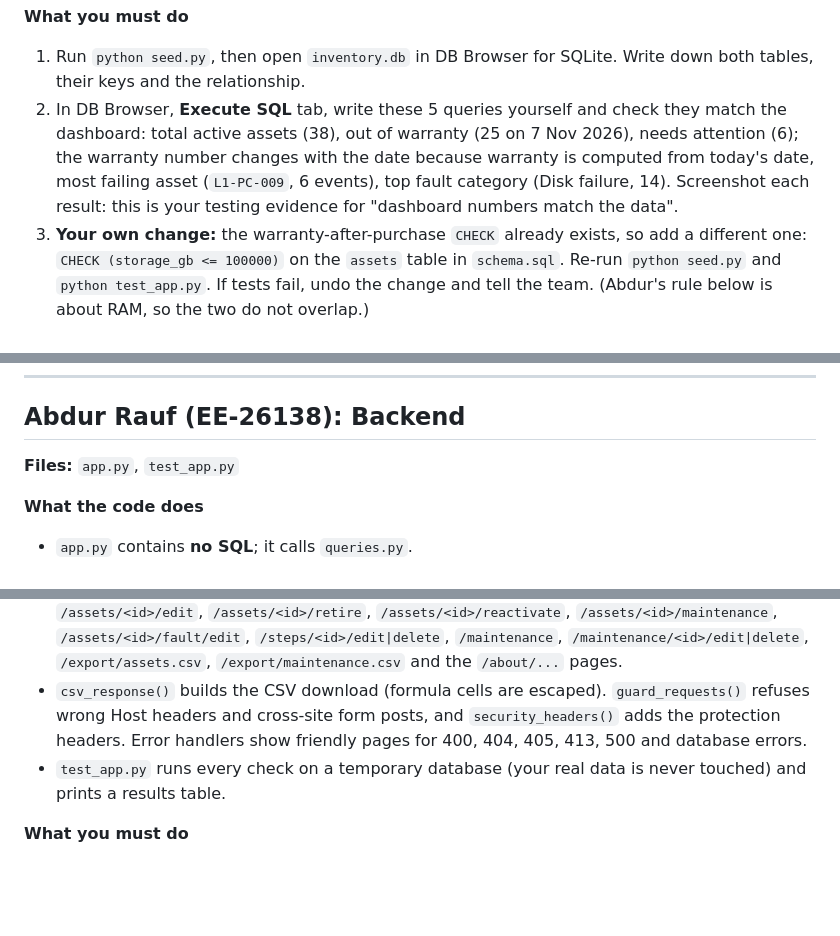
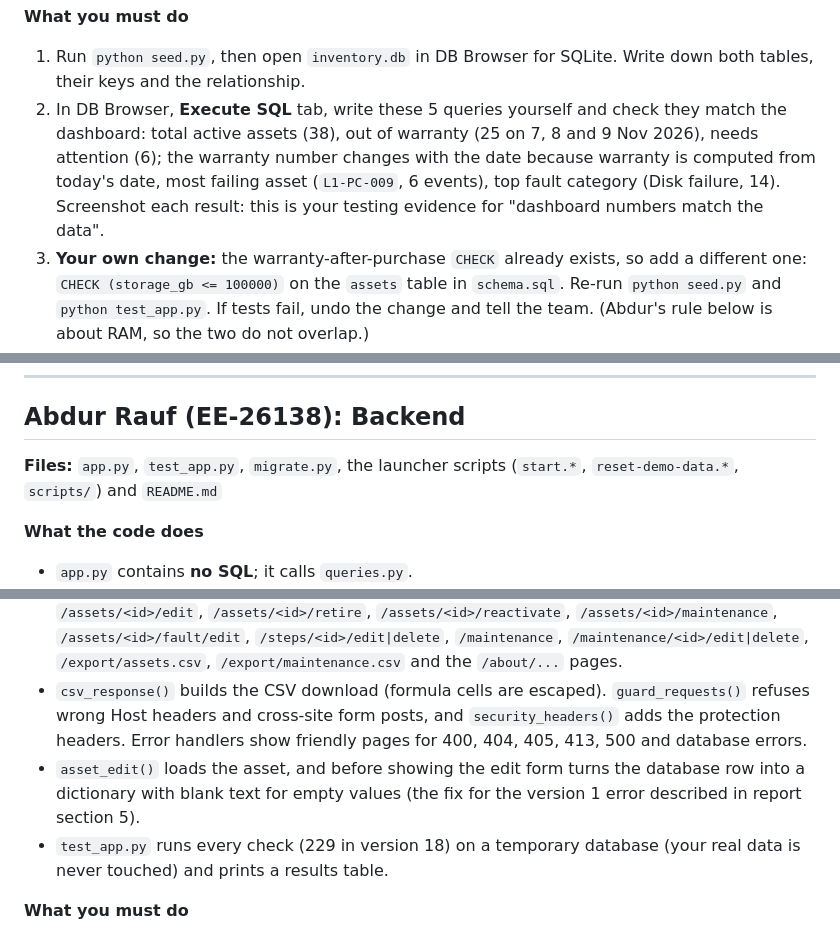
Before and after one commit to AbdurRauf-01/ef101-p11, a Markdown page: TEAM_SPLIT.md, 3 parts joined by grey strips. Drawn GitHub-style; blank space fills up the shorter version.

Commit message:
Revise TEAM_SPLIT.md for clarity and updates
Updated instructions for SQL queries and report assembly.

```diff
--- a/TEAM_SPLIT.md
+++ b/TEAM_SPLIT.md
@@ -28,7 +28,7 @@ Put your real name and ID in the contribution table (section 9 of the report) an
 **What you must do**
 
 1. Run `python seed.py`, then open `inventory.db` in DB Browser for SQLite. Write down both tables, their keys and the relationship.
-2. In DB Browser, **Execute SQL** tab, write these 5 queries yourself and check they match the dashboard: total active assets (38), out of warranty (25 on 7 Nov 2026), needs attention (6); the warranty number changes with the date because warranty is computed from today's date, most failing asset (`L1-PC-009`, 6 events), top fault category (Disk failure, 14). Screenshot each result: this is your testing evidence for "dashboard numbers match the data".
+2. In DB Browser, **Execute SQL** tab, write these 5 queries yourself and check they match the dashboard: total active assets (38), out of warranty (25 on 7, 8 and 9 Nov 2026), needs attention (6); the warranty number changes with the date because warranty is computed from today's date, most failing asset (`L1-PC-009`, 6 events), top fault category (Disk failure, 14). Screenshot each result: this is your testing evidence for "dashboard numbers match the data".
 3. **Your own change:** the warranty-after-purchase `CHECK` already exists, so add a different one: `CHECK (storage_gb <= 100000)` on the `assets` table in `schema.sql`. Re-run `python seed.py` and `python test_app.py`. If tests fail, undo the change and tell the team. (Abdur's rule below is about RAM, so the two do not overlap.)
 4. Practise the viva demo: close the app, make a copy of `inventory.db`, delete the original and start the app. It creates a new empty database with six places and no assets, so the dashboard shows zeros. Then run `python seed.py` (or put the copy back) to recover. Explain why a backup of this one file matters.
 5. Export `assets.csv` and `maintenance.csv` from the app and keep them as the "demo dataset" deliverable.
@@ -46,7 +46,7 @@ Put your real name and ID in the contribution table (section 9 of the report) an
 
 ## Abdur Rauf (EE-26138): Backend
 
-**Files:** `app.py`, `test_app.py`
+**Files:** `app.py`, `test_app.py`, `migrate.py`, the launcher scripts (`start.*`, `reset-demo-data.*`, `scripts/`) and `README.md`
 
 **What the code does**
 
@@ -55,7 +55,8 @@ Put your real name and ID in the contribution table (section 9 of the report) an
 - `warranty_status()` computes Active / Expiring soon / Expired from `warranty_expiry`. `parse_date()` and `today()` are helpers.
 - Routes: `/` and `/dashboard`, `/assets`, `/assets/new`, `/api/next-asset-id`, `/assets/<id>`, `/assets/<id>/edit`, `/assets/<id>/retire`, `/assets/<id>/reactivate`, `/assets/<id>/maintenance`, `/assets/<id>/fault/edit`, `/steps/<id>/edit|delete`, `/maintenance`, `/maintenance/<id>/edit|delete`, `/export/assets.csv`, `/export/maintenance.csv` and the `/about/...` pages.
 - `csv_response()` builds the CSV download (formula cells are escaped). `guard_requests()` refuses wrong Host headers and cross-site form posts, and `security_headers()` adds the protection headers. Error handlers show friendly pages for 400, 404, 405, 413, 500 and database errors.
-- `test_app.py` runs every check on a temporary database (your real data is never touched) and prints a results table.
+- `asset_edit()` loads the asset, and before showing the edit form turns the database row into a dictionary with blank text for empty values (the fix for the version 1 error described in report section 5).
+- `test_app.py` runs every check (229 in version 18) on a temporary database (your real data is never touched) and prints a results table.
 
 **What you must do**
 
```
Also changed, not shown: other parts of TEAM_SPLIT.md (+2 -1 lines).
